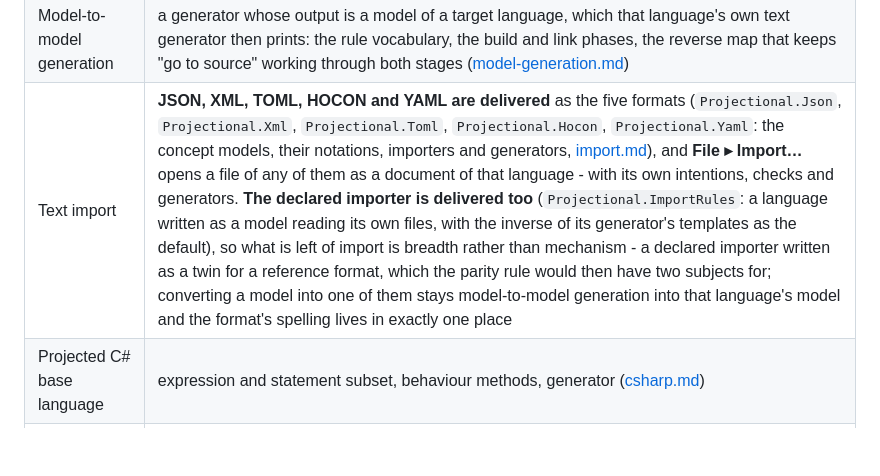
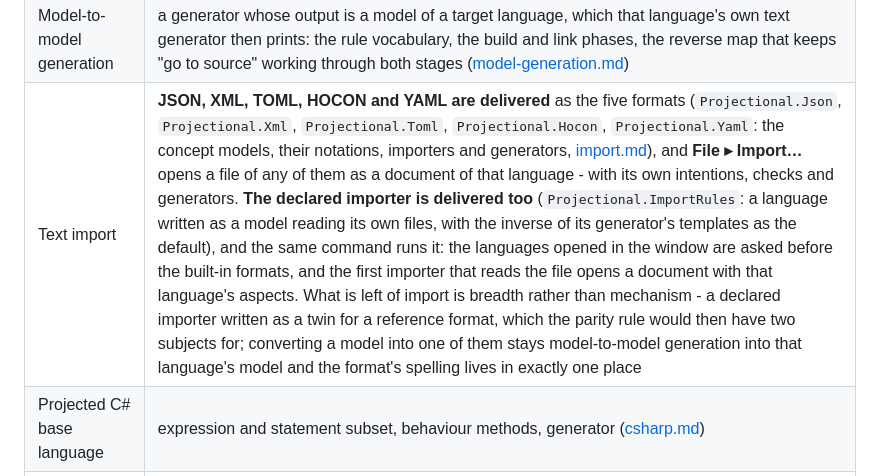
Before and after one commit to furesoft/NodeLens.Avalonia, a Markdown page: docs/roadmap.md, the part around the change. Drawn GitHub-style; blank space fills up the shorter version.

```diff
--- a/docs/roadmap.md
+++ b/docs/roadmap.md
@@ -123,7 +123,7 @@ out of its own languages, so the bootstrap corpus gets the strictest tests.*
 | Migrations tooling | migration language, golden-file corpus |
 | Model-aware diff/merge | 3-way merge keyed on node IDs |
 | Model-to-model generation | a generator whose output is a model of a target language, which that language's own text generator then prints: the rule vocabulary, the build and link phases, the reverse map that keeps "go to source" working through both stages ([model-generation.md](architecture/model-generation.md)) |
-| Text import | **JSON, XML, TOML, HOCON and YAML are delivered** as the five formats (`Projectional.Json`, `Projectional.Xml`, `Projectional.Toml`, `Projectional.Hocon`, `Projectional.Yaml`: the concept models, their notations, importers and generators, [import.md](architecture/import.md)), and **File ▸ Import…** opens a file of any of them as a document of that language - with its own intentions, checks and generators. **The declared importer is delivered too** (`Projectional.ImportRules`: a language written as a model reading its own files, with the inverse of its generator's templates as the default), so what is left of import is breadth rather than mechanism - a declared importer written as a twin for a reference format, which the parity rule would then have two subjects for; converting a model into one of them stays model-to-model generation into that language's model and the format's spelling lives in exactly one place |
+| Text import | **JSON, XML, TOML, HOCON and YAML are delivered** as the five formats (`Projectional.Json`, `Projectional.Xml`, `Projectional.Toml`, `Projectional.Hocon`, `Projectional.Yaml`: the concept models, their notations, importers and generators, [import.md](architecture/import.md)), and **File ▸ Import…** opens a file of any of them as a document of that language - with its own intentions, checks and generators. **The declared importer is delivered too** (`Projectional.ImportRules`: a language written as a model reading its own files, with the inverse of its generator's templates as the default), and the same command runs it: the languages opened in the window are asked before the built-in formats, and the first importer that reads the file opens a document with that language's aspects. What is left of import is breadth rather than mechanism - a declared importer written as a twin for a reference format, which the parity rule would then have two subjects for; converting a model into one of them stays model-to-model generation into that language's model and the format's spelling lives in exactly one place |
 | Projected C# base language | expression and statement subset, behaviour methods, generator ([csharp.md](architecture/csharp.md)) |
 | Embedded shell | the shell as a control a host composes: locked to one language, its storage and dialogs supplied by the host, its capabilities declared once and enforced by the command registry ([embedded-shell.md](architecture/embedded-shell.md)) |
 
```
Also changed, not shown: README.md (+4 -0 lines), docs/implemented.md (+1 -1 lines), docs/images/feature-import-file.png (added), 9 other files.
